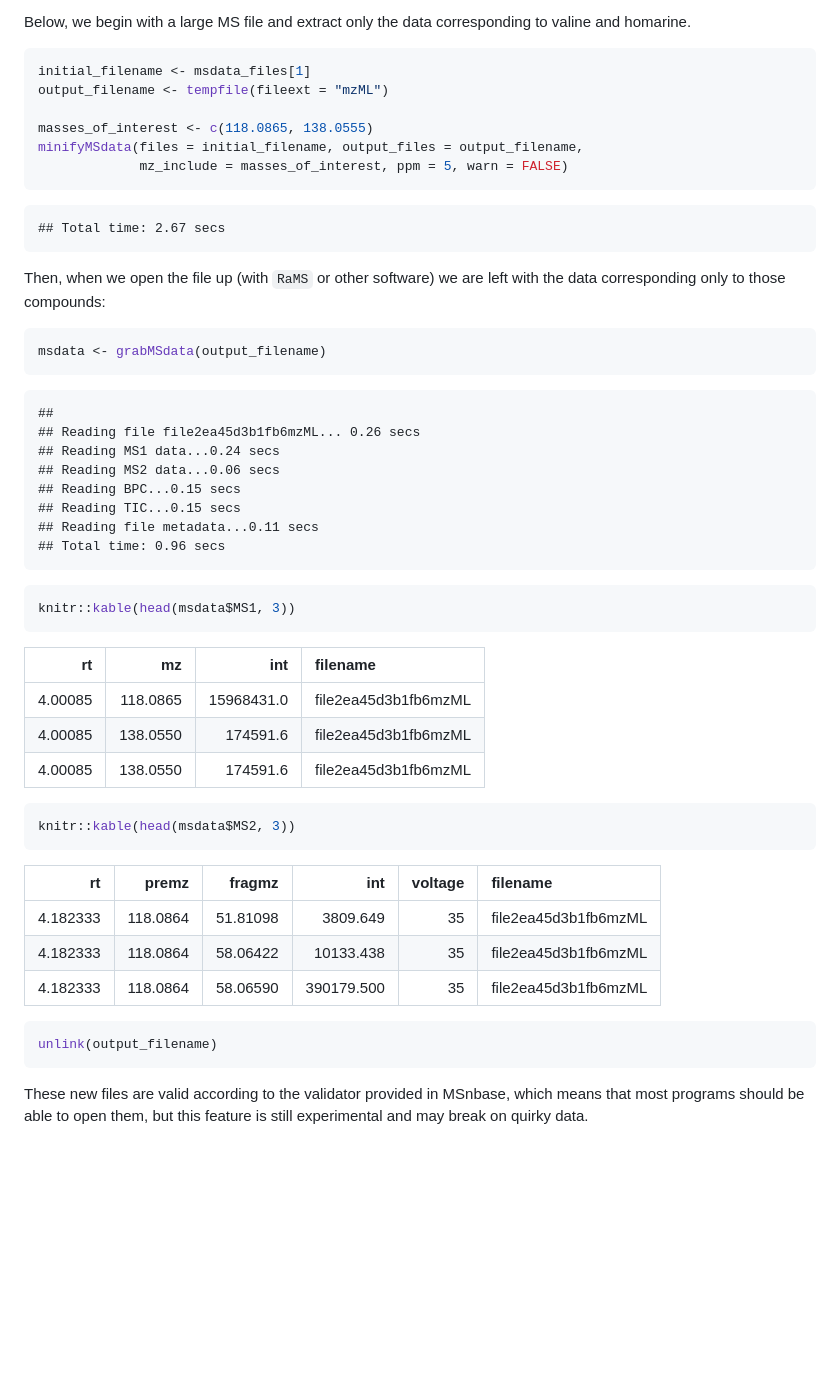
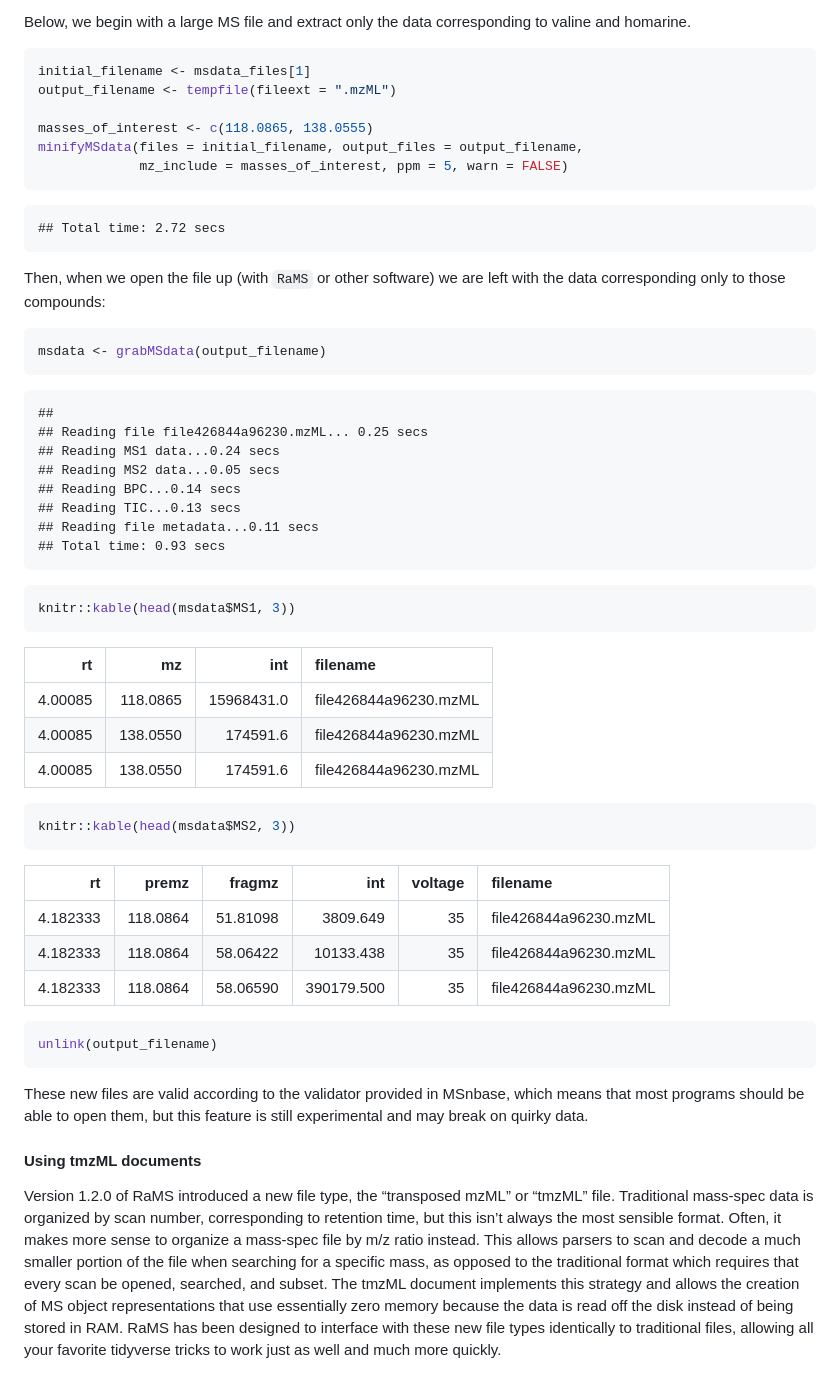
Before and after one commit to wkumler/RaMS, a Markdown page: README.md, the part around the change printed below. Rendered like a GitHub page; blank space fills up the shorter version.

Commit message:
Version 1.2.0 documentation and release

````diff
--- a/README.md
+++ b/README.md
@@ -236,14 +236,14 @@ corresponding to valine and homarine.
 
 ``` r
 initial_filename <- msdata_files[1]
-output_filename <- tempfile(fileext = "mzML")
+output_filename <- tempfile(fileext = ".mzML")
 
 masses_of_interest <- c(118.0865, 138.0555)
 minifyMSdata(files = initial_filename, output_files = output_filename,
              mz_include = masses_of_interest, ppm = 5, warn = FALSE)
 ```
 
-    ## Total time: 2.67 secs
+    ## Total time: 2.72 secs
 
 Then, when we open the file up (with `RaMS` or other software) we are
 left with the data corresponding only to those compounds:
@@ -253,33 +253,33 @@ msdata <- grabMSdata(output_filename)
 ```
 
     ##
-    ## Reading file file2ea45d3b1fb6mzML... 0.26 secs
+    ## Reading file file426844a96230.mzML... 0.25 secs
     ## Reading MS1 data...0.24 secs
-    ## Reading MS2 data...0.06 secs
-    ## Reading BPC...0.15 secs
-    ## Reading TIC...0.15 secs
+    ## Reading MS2 data...0.05 secs
+    ## Reading BPC...0.14 secs
+    ## Reading TIC...0.13 secs
     ## Reading file metadata...0.11 secs
-    ## Total time: 0.96 secs
+    ## Total time: 0.93 secs
 
 ``` r
 knitr::kable(head(msdata$MS1, 3))
 ```
 
-|      rt |       mz |        int | filename             |
-|--------:|---------:|-----------:|:---------------------|
-| 4.00085 | 118.0865 | 15968431.0 | file2ea45d3b1fb6mzML |
-| 4.00085 | 138.0550 |   174591.6 | file2ea45d3b1fb6mzML |
-| 4.00085 | 138.0550 |   174591.6 | file2ea45d3b1fb6mzML |
+|      rt |       mz |        int | filename              |
+|--------:|---------:|-----------:|:----------------------|
+| 4.00085 | 118.0865 | 15968431.0 | file426844a96230.mzML |
+| 4.00085 | 138.0550 |   174591.6 | file426844a96230.mzML |
+| 4.00085 | 138.0550 |   174591.6 | file426844a96230.mzML |
 
 ``` r
 knitr::kable(head(msdata$MS2, 3))
 ```
 
-|       rt |    premz |   fragmz |        int | voltage | filename             |
-|---------:|---------:|---------:|-----------:|--------:|:---------------------|
-| 4.182333 | 118.0864 | 51.81098 |   3809.649 |      35 | file2ea45d3b1fb6mzML |
-| 4.182333 | 118.0864 | 58.06422 |  10133.438 |      35 | file2ea45d3b1fb6mzML |
-| 4.182333 | 118.0864 | 58.06590 | 390179.500 |      35 | file2ea45d3b1fb6mzML |
+|       rt |    premz |   fragmz |        int | voltage | filename              |
+|---------:|---------:|---------:|-----------:|--------:|:----------------------|
+| 4.182333 | 118.0864 | 51.81098 |   3809.649 |      35 | file426844a96230.mzML |
+| 4.182333 | 118.0864 | 58.06422 |  10133.438 |      35 | file426844a96230.mzML |
+| 4.182333 | 118.0864 | 58.06590 | 390179.500 |      35 | file426844a96230.mzML |
 
 ``` r
 unlink(output_filename)
@@ -289,3 +289,19 @@ These new files are valid according to the validator provided in
 MSnbase, which means that most programs should be able to open them, but
 this feature is still experimental and may break on quirky data.
 
+#### Using tmzML documents
+
+Version 1.2.0 of RaMS introduced a new file type, the “transposed mzML”
+or “tmzML” file. Traditional mass-spec data is organized by scan number,
+corresponding to retention time, but this isn’t always the most sensible
+format. Often, it makes more sense to organize a mass-spec file by m/z
+ratio instead. This allows parsers to scan and decode a much smaller
+portion of the file when searching for a specific mass, as opposed to
+the traditional format which requires that every scan be opened,
+searched, and subset. The tmzML document implements this strategy and
+allows the creation of MS object representations that use essentially
+zero memory because the data is read off the disk instead of being
+stored in RAM. RaMS has been designed to interface with these new file
+types identically to traditional files, allowing all your favorite
+tidyverse tricks to work just as well and much more quickly.
+
````
Also changed, not shown: other parts of README.md (+18 -3 lines), NEWS.md (+6 -0 lines), speedsizecomp.png (added), 2 other files.
